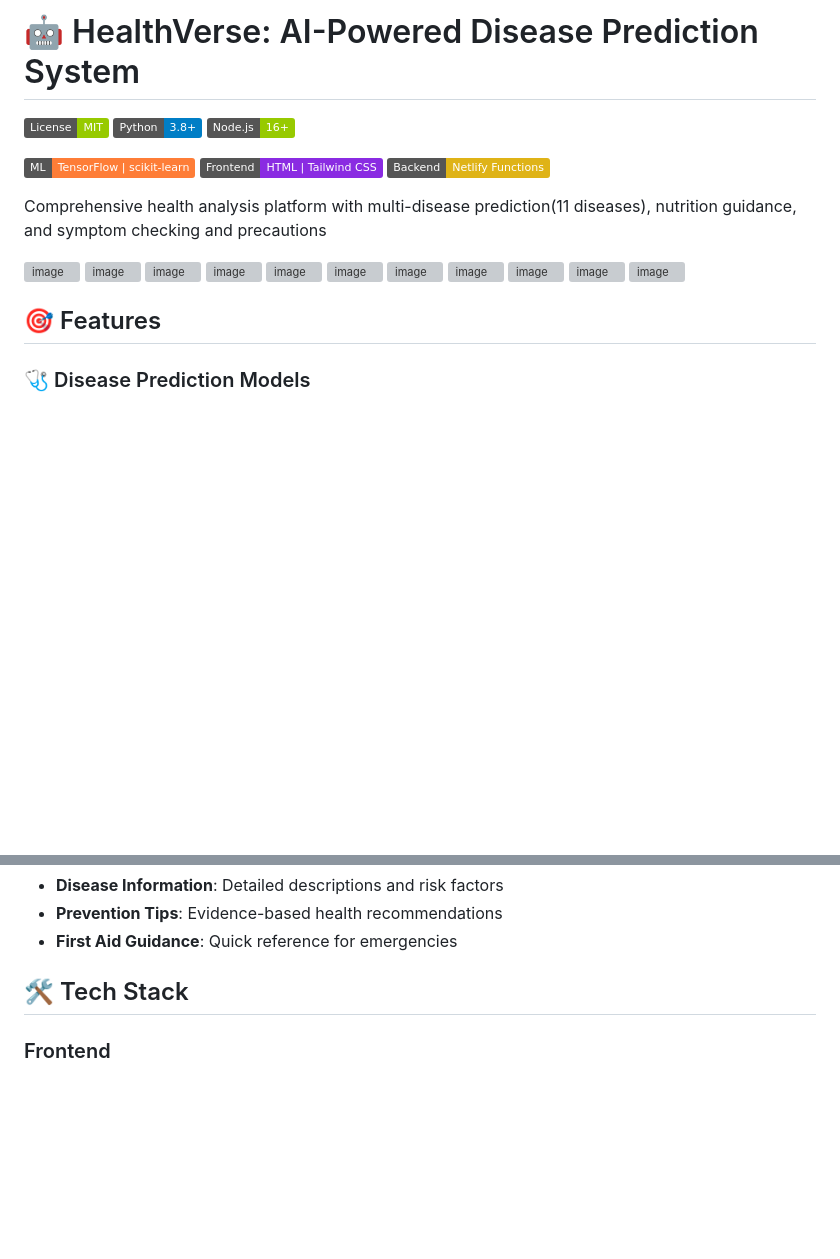
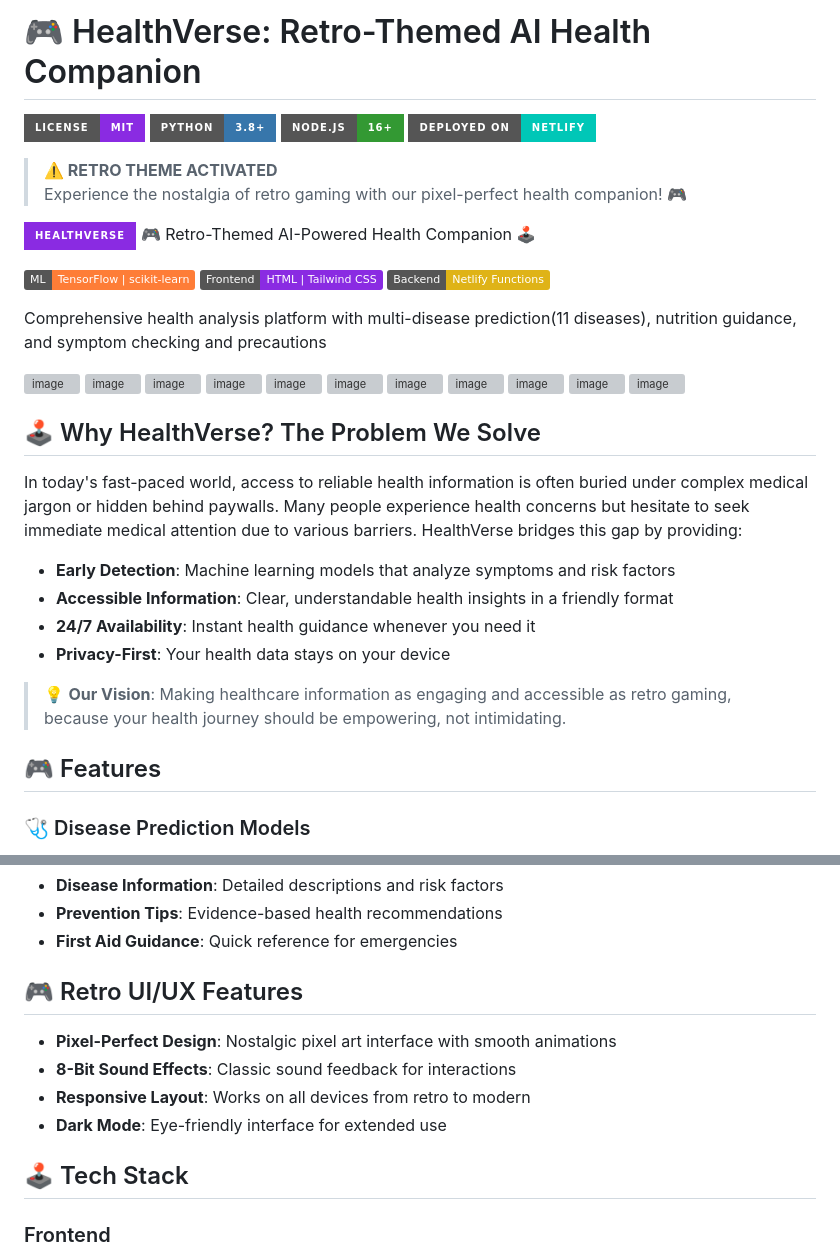
Before and after one commit to ankan123basu/HealthVerse, a Markdown page: README.md, 2 parts joined by grey strips. Drawn GitHub-style; badges without logos; blank space fills up the shorter version; grey boxes are pictures that could not be loaded.

Commit message:
docs: update README with retro theme and project rationale
- Add retro-themed header and badges
- Include project rationale and problem statement
- Add UI/UX features section
- Improve overall formatting and structure

```diff
--- a/README.md
+++ b/README.md
@@ -1,8 +1,15 @@
-# 🤖 HealthVerse: AI-Powered Disease Prediction System
+# 🎮 HealthVerse: Retro-Themed AI Health Companion
 
-[![MIT License](https://img.shields.io/badge/License-MIT-green.svg)](https://choosealicense.com/licenses/mit/)
-[![Python](https://img.shields.io/badge/Python-3.8+-blue.svg)](https://www.python.org/)
-[![Node.js](https://img.shields.io/badge/Node.js-16+-green.svg)](https://nodejs.org/)
+[![MIT License](https://img.shields.io/badge/License-MIT-8A2BE2.svg?style=for-the-badge)](https://choosealicense.com/licenses/mit/)
+[![Python](https://img.shields.io/badge/Python-3.8+-3776AB?style=for-the-badge&logo=python&logoColor=white)](https://www.python.org/)
+[![Node.js](https://img.shields.io/badge/Node.js-16+-339933?style=for-the-badge&logo=node.js&logoColor=white)](https://nodejs.org/)
+[![Netlify](https://img.shields.io/badge/Deployed_on-Netlify-00C7B7?style=for-the-badge&logo=netlify&logoColor=white)](https://healthverse-ai.netlify.app)
+
+> **⚠️ RETRO THEME ACTIVATED**
+> Experience the nostalgia of retro gaming with our pixel-perfect health companion! 🎮
+
+![HealthVerse Banner](https://img.shields.io/badge/HEALTHVERSE-8A2BE2?style=for-the-badge&logo=gamepad&logoColor=white)
+🎮 Retro-Themed AI-Powered Health Companion 🕹️
 
 ![ML](https://img.shields.io/badge/ML-TensorFlow%20%7C%20scikit--learn-orange)
 ![Frontend](https://img.shields.io/badge/Frontend-HTML%20%7C%20Tailwind%20CSS-blueviolet)
@@ -32,7 +39,18 @@ Comprehensive health analysis platform with multi-disease prediction(11 diseases
 
 <img width="841" height="815" alt="image" src="https://github.com/user-attachments/assets/20e04cfa-d7c1-477a-b2db-b3f7f1825d4d" />
 
-## 🎯 Features
+## 🕹️ Why HealthVerse? The Problem We Solve
+
+In today's fast-paced world, access to reliable health information is often buried under complex medical jargon or hidden behind paywalls. Many people experience health concerns but hesitate to seek immediate medical attention due to various barriers. HealthVerse bridges this gap by providing:
+
+- **Early Detection**: Machine learning models that analyze symptoms and risk factors
+- **Accessible Information**: Clear, understandable health insights in a friendly format
+- **24/7 Availability**: Instant health guidance whenever you need it
+- **Privacy-First**: Your health data stays on your device
+
+> 💡 **Our Vision**: Making healthcare information as engaging and accessible as retro gaming, because your health journey should be empowering, not intimidating.
+
+## 🎮 Features
 
 ### 🩺 Disease Prediction Models
 
@@ -73,7 +91,14 @@ Each disease prediction model is trained using its own dedicated script for opti
 - **Prevention Tips**: Evidence-based health recommendations
 - **First Aid Guidance**: Quick reference for emergencies
 
-## 🛠️ Tech Stack
+## 🎮 Retro UI/UX Features
+
+- **Pixel-Perfect Design**: Nostalgic pixel art interface with smooth animations
+- **8-Bit Sound Effects**: Classic sound feedback for interactions
+- **Responsive Layout**: Works on all devices from retro to modern
+- **Dark Mode**: Eye-friendly interface for extended use
+
+## 🕹️ Tech Stack
 
 ### Frontend
 - **HTML5** & **CSS3** with **Tailwind CSS**
```
